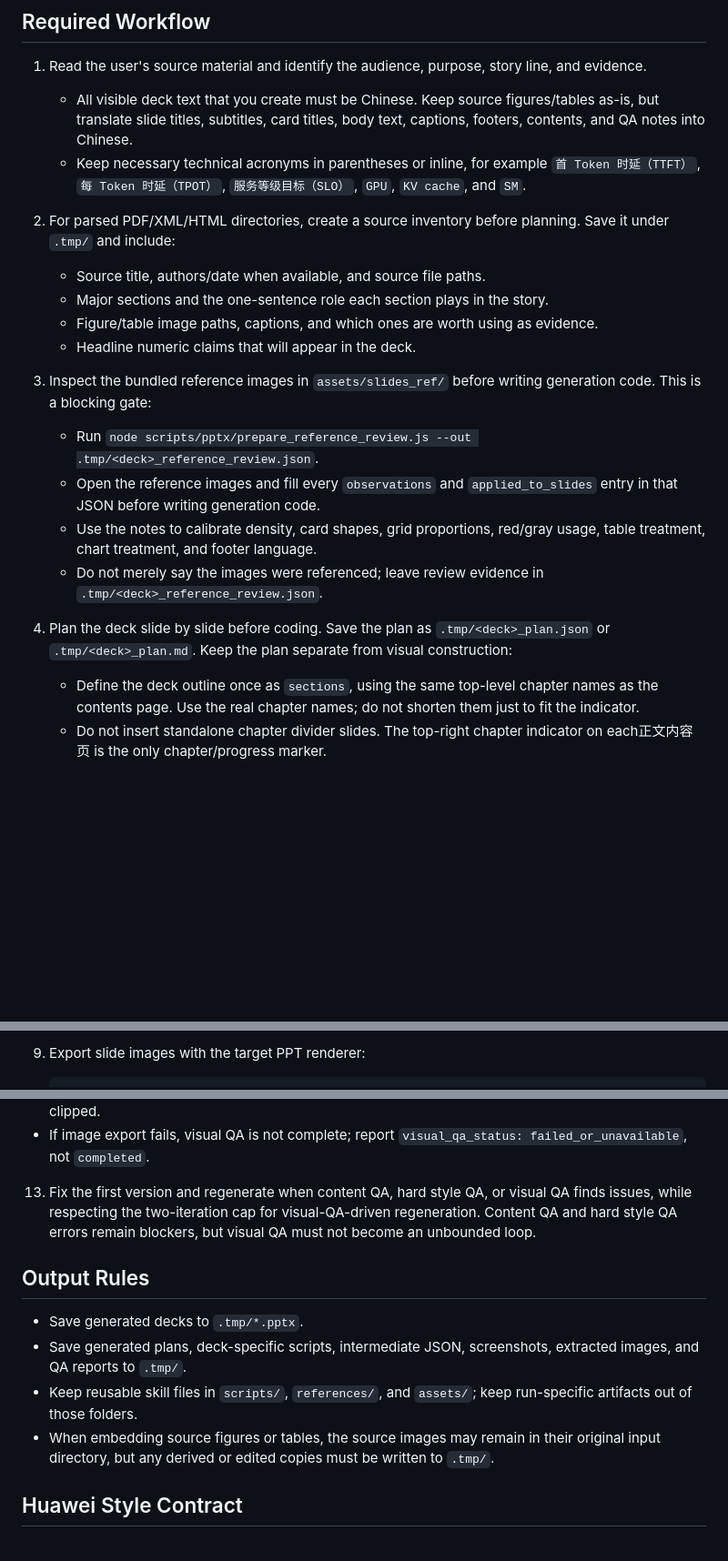
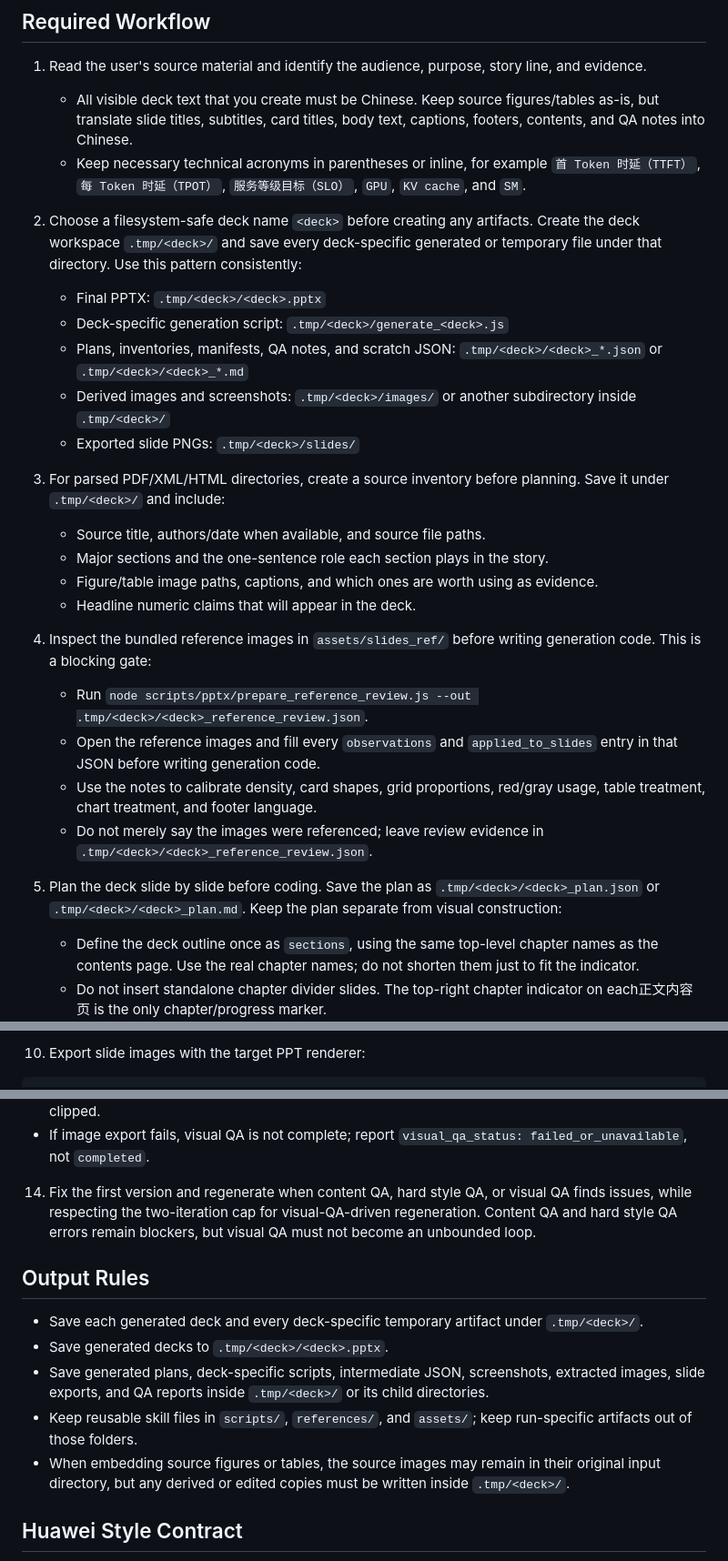
Before and after one commit to MozhiJiawei/hw-ppt-gen, a Markdown page: SKILL.md, 3 parts joined by grey strips. Shown at 91% size. Rendered like a GitHub page; blank space fills up the shorter version.

Commit message:
docs: organize PPT artifacts by deck

````diff
--- a/SKILL.md
+++ b/SKILL.md
@@ -12,17 +12,23 @@ Generate a new Huawei-style `.pptx` deck from readable input material. Use `pptx
 1. Read the user's source material and identify the audience, purpose, story line, and evidence.
    - All visible deck text that you create must be Chinese. Keep source figures/tables as-is, but translate slide titles, subtitles, card titles, body text, captions, footers, contents, and QA notes into Chinese.
    - Keep necessary technical acronyms in parentheses or inline, for example `首 Token 时延（TTFT）`, `每 Token 时延（TPOT）`, `服务等级目标（SLO）`, `GPU`, `KV cache`, and `SM`.
-2. For parsed PDF/XML/HTML directories, create a source inventory before planning. Save it under `.tmp/` and include:
+2. Choose a filesystem-safe deck name `<deck>` before creating any artifacts. Create the deck workspace `.tmp/<deck>/` and save every deck-specific generated or temporary file under that directory. Use this pattern consistently:
+   - Final PPTX: `.tmp/<deck>/<deck>.pptx`
+   - Deck-specific generation script: `.tmp/<deck>/generate_<deck>.js`
+   - Plans, inventories, manifests, QA notes, and scratch JSON: `.tmp/<deck>/<deck>_*.json` or `.tmp/<deck>/<deck>_*.md`
+   - Derived images and screenshots: `.tmp/<deck>/images/` or another subdirectory inside `.tmp/<deck>/`
+   - Exported slide PNGs: `.tmp/<deck>/slides/`
+3. For parsed PDF/XML/HTML directories, create a source inventory before planning. Save it under `.tmp/<deck>/` and include:
    - Source title, authors/date when available, and source file paths.
    - Major sections and the one-sentence role each section plays in the story.
    - Figure/table image paths, captions, and which ones are worth using as evidence.
    - Headline numeric claims that will appear in the deck.
-3. Inspect the bundled reference images in `assets/slides_ref/` before writing generation code. This is a blocking gate:
-   - Run `node scripts/pptx/prepare_reference_review.js --out .tmp/<deck>_reference_review.json`.
+4. Inspect the bundled reference images in `assets/slides_ref/` before writing generation code. This is a blocking gate:
+   - Run `node scripts/pptx/prepare_reference_review.js --out .tmp/<deck>/<deck>_reference_review.json`.
    - Open the reference images and fill every `observations` and `applied_to_slides` entry in that JSON before writing generation code.
    - Use the notes to calibrate density, card shapes, grid proportions, red/gray usage, table treatment, chart treatment, and footer language.
-   - Do not merely say the images were referenced; leave review evidence in `.tmp/<deck>_reference_review.json`.
-4. Plan the deck slide by slide before coding. Save the plan as `.tmp/<deck>_plan.json` or `.tmp/<deck>_plan.md`. Keep the plan separate from visual construction:
+   - Do not merely say the images were referenced; leave review evidence in `.tmp/<deck>/<deck>_reference_review.json`.
+5. Plan the deck slide by slide before coding. Save the plan as `.tmp/<deck>/<deck>_plan.json` or `.tmp/<deck>/<deck>_plan.md`. Keep the plan separate from visual construction:
    - Define the deck outline once as `sections`, using the same top-level chapter names as the contents page. Use the real chapter names; do not shorten them just to fit the indicator.
    - Do not insert standalone chapter divider slides. The top-right chapter indicator on each正文内容页 is the only chapter/progress marker.
    - Every正文内容页 must show a compact top-right chapter indicator that mirrors the reference images: white tabs for sibling sections and a Huawei-red tab for the current section. Pass `sections` and `currentSection` to the helper for each content page so the reader can see where the page sits in the outline. The helper dynamically sizes each tab by label length, right-aligns the full indicator to the content edge, and caps total width so the indicator does not collide with the page title.
@@ -50,5 +56,5 @@ Generate a new Huawei-style `.pptx` deck from readable input material. Use `pptx
    ```
 
-9. Export slide images with the target PPT renderer:
+10. Export slide images with the target PPT renderer:
 
    ```bash
@@ -81,13 +87,14 @@ Generate a new Huawei-style `.pptx` deck from readable input material. Use `pptx
    - Fail visual QA if any created visible text is not Chinese, any page title wraps to multiple lines, any text leaves its card/text box, any module overlaps another module, or any footer/title/card is visibly clipped.
    - If image export fails, visual QA is not complete; report `visual_qa_status: failed_or_unavailable`, not `completed`.
-13. Fix the first version and regenerate when content QA, hard style QA, or visual QA finds issues, while respecting the two-iteration cap for visual-QA-driven regeneration. Content QA and hard style QA errors remain blockers, but visual QA must not become an unbounded loop.
+14. Fix the first version and regenerate when content QA, hard style QA, or visual QA finds issues, while respecting the two-iteration cap for visual-QA-driven regeneration. Content QA and hard style QA errors remain blockers, but visual QA must not become an unbounded loop.
 
 ## Output Rules
 
-- Save generated decks to `.tmp/*.pptx`.
-- Save generated plans, deck-specific scripts, intermediate JSON, screenshots, extracted images, and QA reports to `.tmp/`.
+- Save each generated deck and every deck-specific temporary artifact under `.tmp/<deck>/`.
+- Save generated decks to `.tmp/<deck>/<deck>.pptx`.
+- Save generated plans, deck-specific scripts, intermediate JSON, screenshots, extracted images, slide exports, and QA reports inside `.tmp/<deck>/` or its child directories.
 - Keep reusable skill files in `scripts/`, `references/`, and `assets/`; keep run-specific artifacts out of those folders.
-- When embedding source figures or tables, the source images may remain in their original input directory, but any derived or edited copies must be written to `.tmp/`.
+- When embedding source figures or tables, the source images may remain in their original input directory, but any derived or edited copies must be written inside `.tmp/<deck>/`.
 
 ## Huawei Style Contract
 
````
Also changed, not shown: other parts of SKILL.md (+15 -15 lines).
